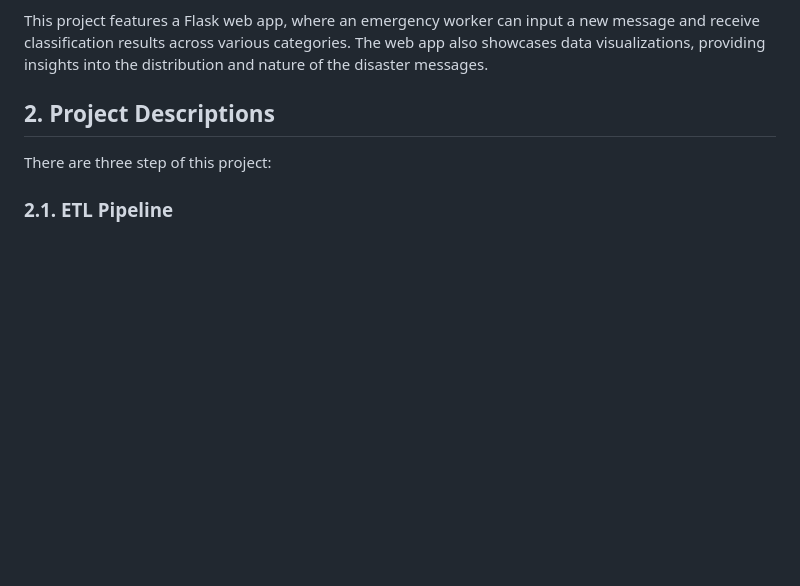
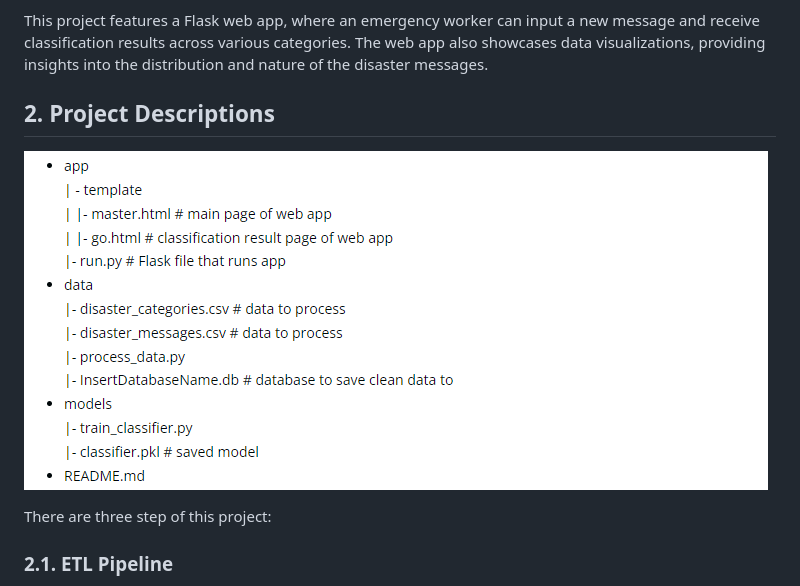
Before and after one commit to EmreToktay/Disaster-Response-Pipeline-Project, a Markdown page: README.md, the part around the change. GitHub-like rendering; pictures changed too: pic3.png (added); blank space fills up the shorter version.

```diff
--- a/README.md
+++ b/README.md
@@ -31,6 +31,9 @@ This project features a Flask web app, where an emergency worker can input a new
 <a id='Descriptions'></a>
 
 ## 2. Project Descriptions
+
+![Image description](pic3.png)
+
 
 There are three step of this project:
 
```
